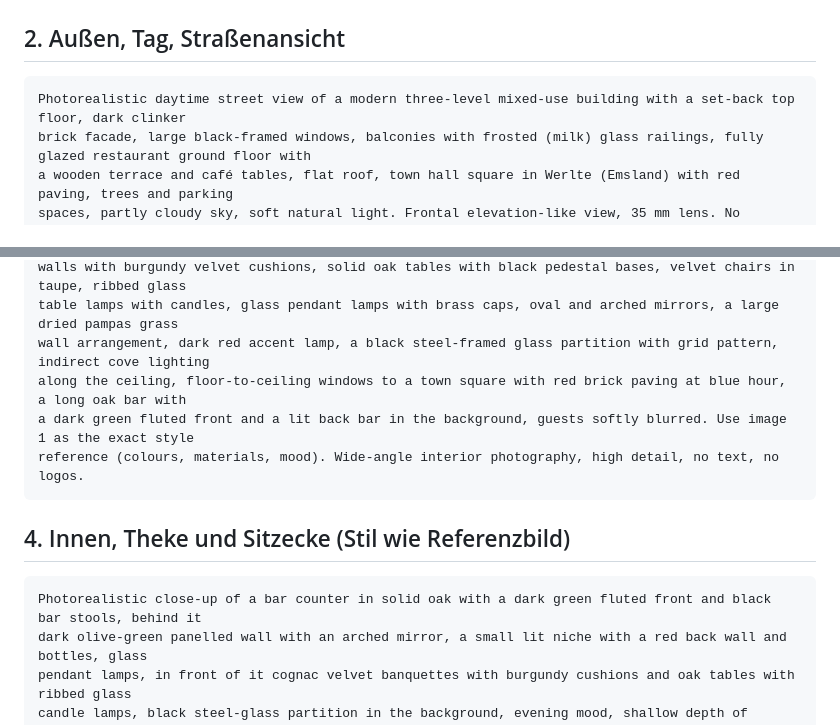
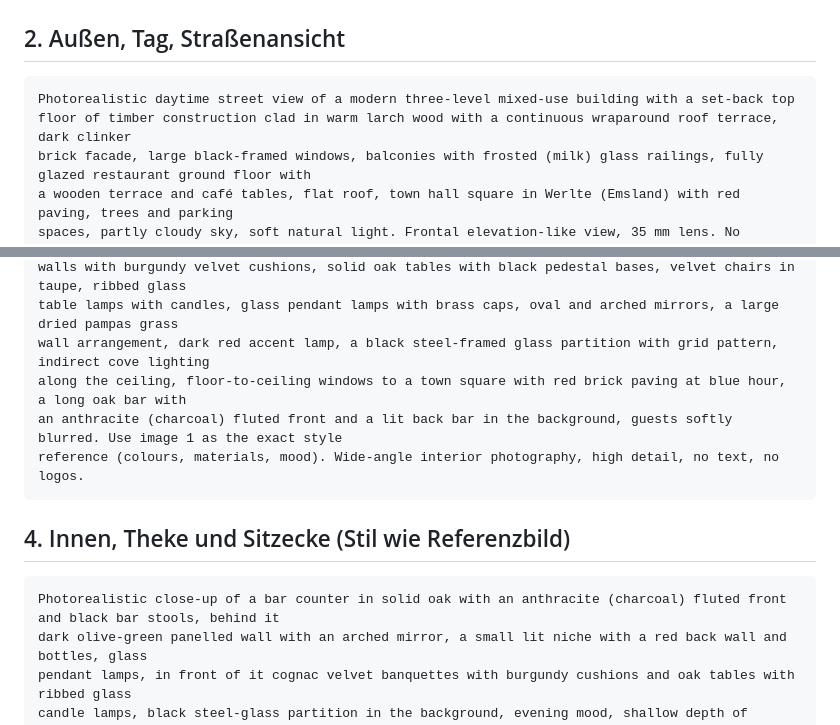
Before and after one commit to CartoonUsername/bau-projekt, a Markdown page: praesentation/bilder/BILDPROMPTS.md, 2 parts joined by grey strips. Rendered like a GitHub page.

Commit message:
Bildprompts: anthrazitfarbene Theke, Holz-Staffel in Prompt 2
Co-Authored-By: Claude Sonnet 5.5 <noreply@anthropic.com>
Claude-Session: https://claude.ai/code/session_01HJGZfxHv7bzYyqdLwg8aFJ

````diff
--- a/praesentation/bilder/BILDPROMPTS.md
+++ b/praesentation/bilder/BILDPROMPTS.md
@@ -32,7 +32,7 @@ Wide angle, eye level, from the south-east corner. Architectural photography, hi
 ## 2. Außen, Tag, Straßenansicht
 
 ```
-Photorealistic daytime street view of a modern three-level mixed-use building with a set-back top floor, dark clinker
+Photorealistic daytime street view of a modern three-level mixed-use building with a set-back top floor of timber construction clad in warm larch wood with a continuous wraparound roof terrace, dark clinker
 brick facade, large black-framed windows, balconies with frosted (milk) glass railings, fully glazed restaurant ground floor with
 a wooden terrace and café tables, flat roof, town hall square in Werlte (Emsland) with red paving, trees and parking
 spaces, partly cloudy sky, soft natural light. Frontal elevation-like view, 35 mm lens. No pitched roof, no extra
@@ -48,14 +48,14 @@ walls with burgundy velvet cushions, solid oak tables with black pedestal bases,
 table lamps with candles, glass pendant lamps with brass caps, oval and arched mirrors, a large dried pampas grass
 wall arrangement, dark red accent lamp, a black steel-framed glass partition with grid pattern, indirect cove lighting
 along the ceiling, floor-to-ceiling windows to a town square with red brick paving at blue hour, a long oak bar with
-a dark green fluted front and a lit back bar in the background, guests softly blurred. Use image 1 as the exact style
+an anthracite (charcoal) fluted front and a lit back bar in the background, guests softly blurred. Use image 1 as the exact style
 reference (colours, materials, mood). Wide-angle interior photography, high detail, no text, no logos.
 ```
 
 ## 4. Innen, Theke und Sitzecke (Stil wie Referenzbild)
 
 ```
-Photorealistic close-up of a bar counter in solid oak with a dark green fluted front and black bar stools, behind it
+Photorealistic close-up of a bar counter in solid oak with an anthracite (charcoal) fluted front and black bar stools, behind it
 dark olive-green panelled wall with an arched mirror, a small lit niche with a red back wall and bottles, glass
 pendant lamps, in front of it cognac velvet banquettes with burgundy cushions and oak tables with ribbed glass
 candle lamps, black steel-glass partition in the background, evening mood, shallow depth of field, use image 1 as
````
